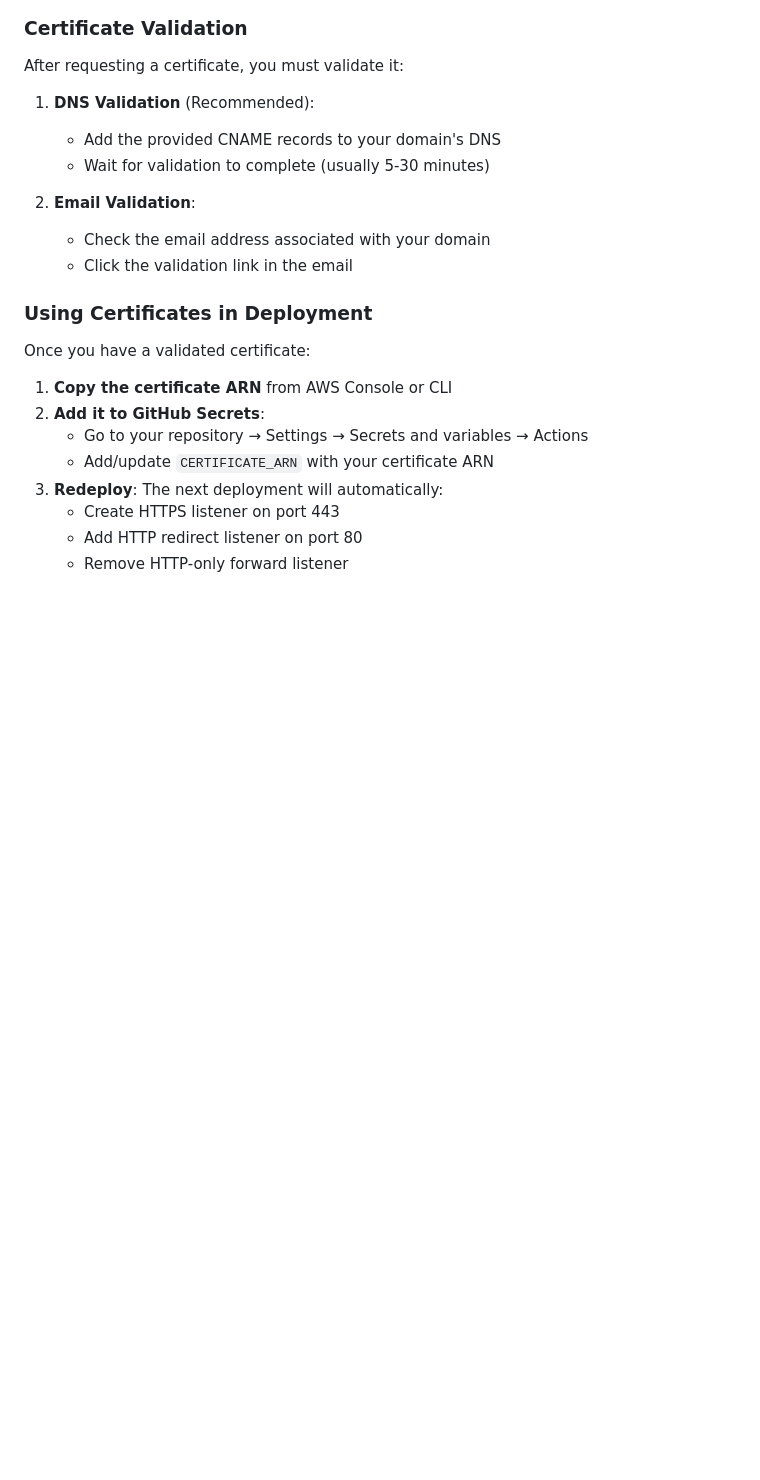
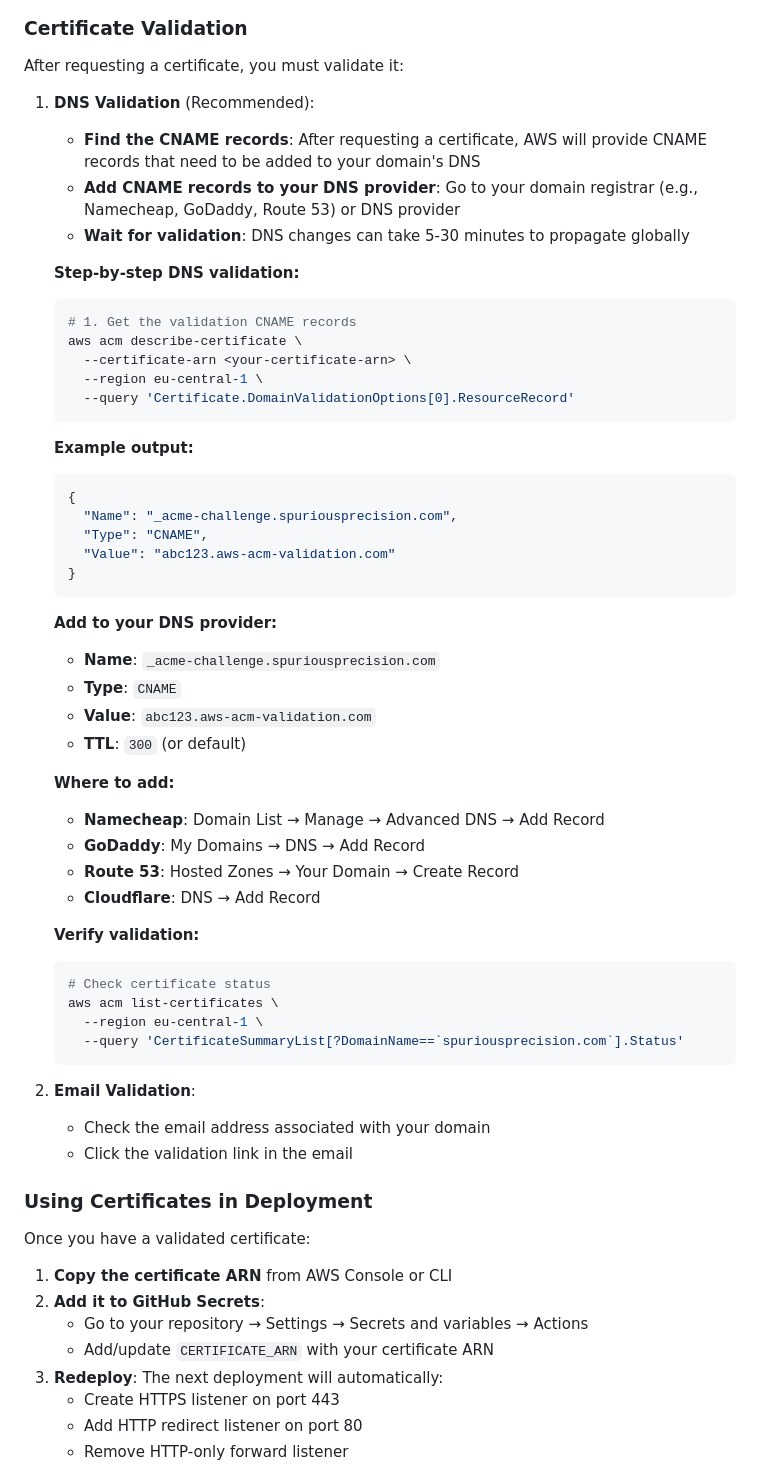
Before and after one commit to PetrCala/maive-ui, a Markdown page: README-dev.md, the part around the change. Drawn GitHub-style; blank space fills up the shorter version.

Commit message:
docs: add info on how to validate a certificate to the dev readme

````diff
--- a/README-dev.md
+++ b/README-dev.md
@@ -132,8 +132,50 @@ This command will:
 After requesting a certificate, you must validate it:
 
 1. **DNS Validation** (Recommended):
-   - Add the provided CNAME records to your domain's DNS
-   - Wait for validation to complete (usually 5-30 minutes)
+   - **Find the CNAME records**: After requesting a certificate, AWS will provide CNAME records that need to be added to your domain's DNS
+   - **Add CNAME records to your DNS provider**: Go to your domain registrar (e.g., Namecheap, GoDaddy, Route 53) or DNS provider
+   - **Wait for validation**: DNS changes can take 5-30 minutes to propagate globally
+
+   **Step-by-step DNS validation:**
+
+   ```bash
+   # 1. Get the validation CNAME records
+   aws acm describe-certificate \
+     --certificate-arn <your-certificate-arn> \
+     --region eu-central-1 \
+     --query 'Certificate.DomainValidationOptions[0].ResourceRecord'
+   ```
+
+   **Example output:**
+
+   ```json
+   {
+     "Name": "_acme-challenge.spuriousprecision.com",
+     "Type": "CNAME",
+     "Value": "abc123.aws-acm-validation.com"
+   }
+   ```
+
+   **Add to your DNS provider:**
+   - **Name**: `_acme-challenge.spuriousprecision.com`
+   - **Type**: `CNAME`
+   - **Value**: `abc123.aws-acm-validation.com`
+   - **TTL**: `300` (or default)
+
+   **Where to add:**
+   - **Namecheap**: Domain List → Manage → Advanced DNS → Add Record
+   - **GoDaddy**: My Domains → DNS → Add Record
+   - **Route 53**: Hosted Zones → Your Domain → Create Record
+   - **Cloudflare**: DNS → Add Record
+
+   **Verify validation:**
+
+   ```bash
+   # Check certificate status
+   aws acm list-certificates \
+     --region eu-central-1 \
+     --query 'CertificateSummaryList[?DomainName==`spuriousprecision.com`].Status'
+   ```
 
 2. **Email Validation**:
    - Check the email address associated with your domain
````
